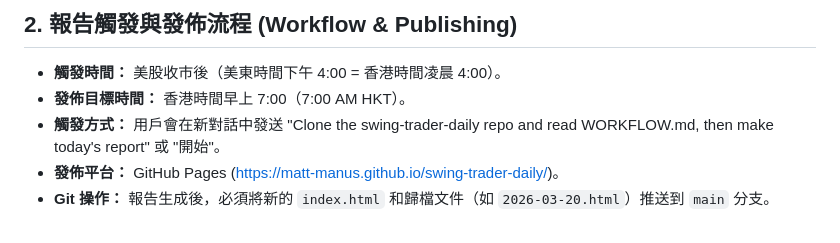
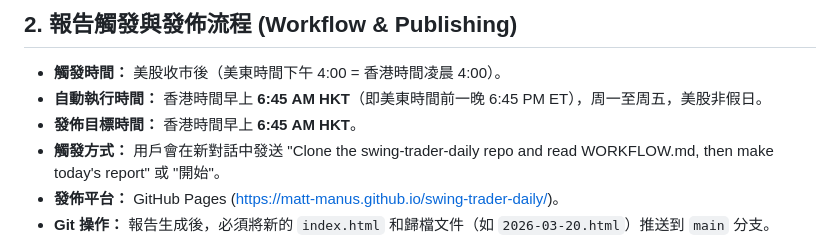
Before and after one commit to matt-manus/swing-trader-daily, a Markdown page: MASTER_INSTRUCTION.md, the part around the change. Drawn GitHub-style.

Commit message:
Update trigger/publish time to 6:45 AM HKT (auto-run Mon-Fri US trading days)

```diff
--- a/MASTER_INSTRUCTION.md
+++ b/MASTER_INSTRUCTION.md
@@ -32,7 +32,8 @@
 ## 2. 報告觸發與發佈流程 (Workflow & Publishing)
 
 - **觸發時間：** 美股收市後（美東時間下午 4:00 = 香港時間凌晨 4:00）。
-- **發佈目標時間：** 香港時間早上 7:00（7:00 AM HKT）。
+- **自動執行時間：** 香港時間早上 **6:45 AM HKT**（即美東時間前一晚 6:45 PM ET），周一至周五，美股非假日。
+- **發佈目標時間：** 香港時間早上 **6:45 AM HKT**。
 - **觸發方式：** 用戶會在新對話中發送 "Clone the swing-trader-daily repo and read WORKFLOW.md, then make today's report" 或 "開始"。
 - **發佈平台：** GitHub Pages (https://matt-manus.github.io/swing-trader-daily/)。
 - **Git 操作：** 報告生成後，必須將新的 `index.html` 和歸檔文件（如 `2026-03-20.html`）推送到 `main` 分支。
```
